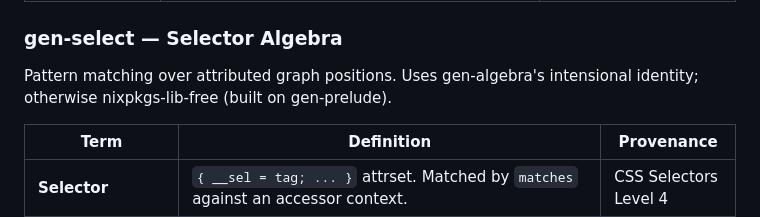
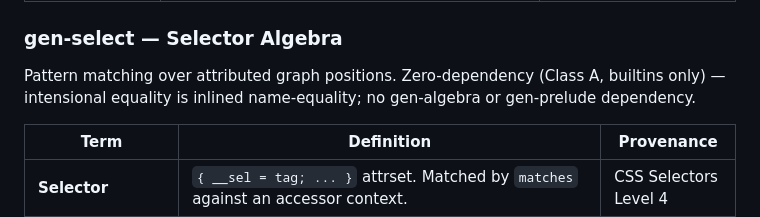
Before and after one commit to sini/gen, a Markdown page: TERMINOLOGY.md, the part around the change. Drawn GitHub-style.

```diff
--- a/TERMINOLOGY.md
+++ b/TERMINOLOGY.md
@@ -238,7 +238,7 @@ Pure graph query combinators. Queries take accessor functions, not node maps.
 
 ### gen-select — Selector Algebra
 
-Pattern matching over attributed graph positions. Uses gen-algebra's intensional identity; otherwise nixpkgs-lib-free (built on gen-prelude).
+Pattern matching over attributed graph positions. Zero-dependency (Class A, builtins only) — intensional equality is inlined name-equality; no gen-algebra or gen-prelude dependency.
 
 | Term | Definition | Provenance |
 |------|-----------|------------|
```
Also changed, not shown: ARCHITECTURE.md (+1 -1 lines), README.md (+1 -1 lines).
